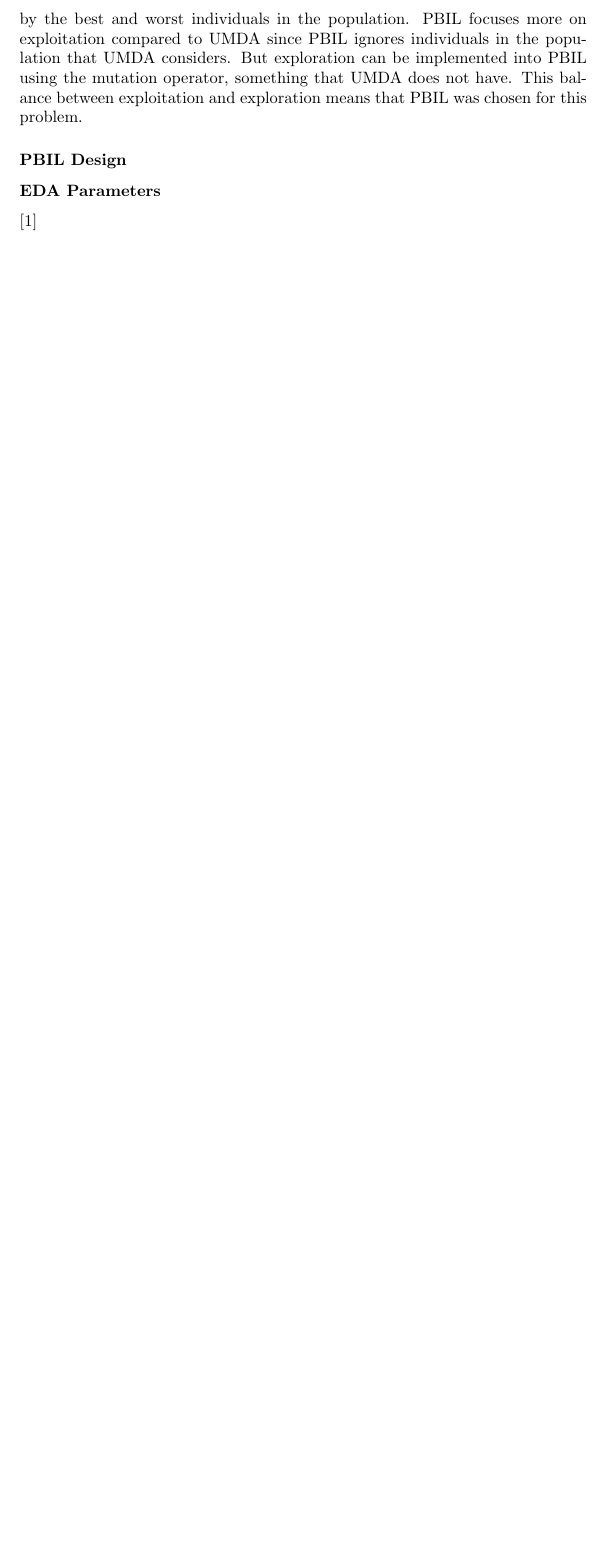
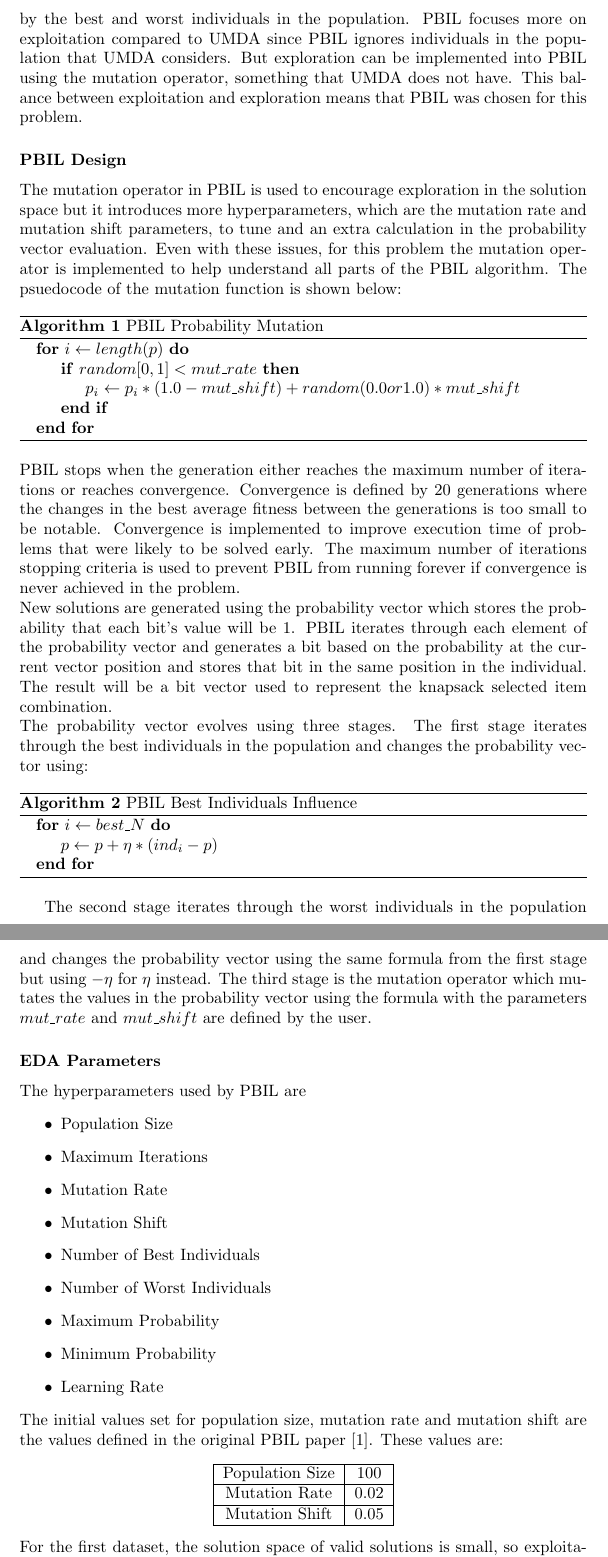
Before and after one commit to Aplysiida/AIML_426_project2, a LaTeX document (report/report.tex): part of page 2 of 2 before the commit and two parts of pages 2 and 3 of 4 after it, the two joined at a grey line, cut so that both start at the same text, the shorter picture padded with empty space. Compiled offline with pdfLaTeX.

Commit message:
Worked on Part 2 report and code

```diff
--- a/report/report.tex
+++ b/report/report.tex
@@ -1,4 +1,7 @@
 \documentclass{article}
+
+\usepackage{algorithm}
+\usepackage{algpseudocode}
 
 \title{AIML426 Project 2 Report}
 \date{}
@@ -21,8 +24,56 @@ Where $M=$ the number of chosen items in the solution, $v=$ value and $w=$ weigh
 \subsubsection*{EDA Algorithm}
 There are two algorithms to select from for this problem: UMDA and PBIL. UMBA calculates the probability vector as the mean vector of the current generation’s population’s individuals while PBIL's probability is influenced only by the best and worst individuals in the population. PBIL focuses more on exploitation compared to UMDA since PBIL ignores individuals in the population that UMDA considers. But exploration can be implemented into PBIL using the mutation operator, something that UMDA does not have. This balance between exploitation and exploration means that PBIL was chosen for this problem. \par
 \subsubsection*{PBIL Design}
+The mutation operator in PBIL is used to encourage exploration in the solution space but it introduces more hyperparameters, which are the mutation rate and mutation shift parameters, to tune and an extra calculation in the probability vector evaluation. Even with these issues, for this problem the mutation operator is implemented to help understand all parts of the PBIL algorithm. The psuedocode of the mutation function is shown below: \par
+\begin{algorithm}
+	\caption{PBIL Probability Mutation}
+	\begin{algorithmic}
+		\For{$i \gets length(p) $}
+			\If{$random[0,1] < mut\_rate$}
+				\State{$p_i \gets p_i * (1.0-mut\_shift) + random(0.0 or 1.0) * mut\_shift$}
+			\EndIf
+		\EndFor
+	\end{algorithmic}
+\end{algorithm}
+\noindent PBIL stops when the generation either reaches the maximum number of iterations or reaches convergence. Convergence is defined by 20 generations where the changes in the best average fitness between the generations is too small to be notable. Convergence is implemented to improve execution time of problems that were likely to be solved early. The maximum number of iterations stopping criteria is used to prevent PBIL from running forever if convergence is never achieved in the problem. \par
+\noindent New solutions are generated using the probability vector which stores the probability that each bit’s value will be 1.  PBIL iterates through each element of the probability vector and generates a bit based on the probability at the current vector position and stores that bit in the same position in the individual. The result will be a bit vector used to represent the knapsack selected item combination. \par
+\noindent The probability vector evolves using three stages. The first stage iterates through the best individuals in the population and changes the probability vector using: \par
+\begin{algorithm}
+	\caption{PBIL Best Individuals Influence}
+	\begin{algorithmic}
+		\For{$i \gets best\_N $}
+			\State{$p \gets p + \eta * (ind_i - p)$}
+		\EndFor
+	\end{algorithmic}
+\end{algorithm}
+The second stage iterates through the worst individuals in the population and changes the probability vector using the same formula from the first stage but using $-\eta$ for $\eta$ instead. The third stage is the mutation operator which mutates the values in the probability vector using the formula with the parameters $mut\_rate$ and $mut\_shift$ are defined by the user. \par
 \subsubsection*{EDA Parameters}
-\cite{baluja1994population}
+The hyperparameters used by PBIL are
+\begin{itemize}
+	\item Population Size
+	\item Maximum Iterations
+	\item Mutation Rate
+	\item Mutation Shift
+	\item Number of Best Individuals
+	\item Number of Worst Individuals
+	\item Maximum Probability
+	\item Minimum Probability
+	\item Learning Rate
+\end{itemize}
+The initial values set for population size, mutation rate and mutation shift are the values defined in the original PBIL paper \cite{baluja1994population}. These values are:
+\begin{center}
+\begin{tabular}{|c|c|}
+	\hline
+	Population Size & 100 \\
+	\hline
+	Mutation Rate & 0.02 \\
+	\hline
+	Mutation Shift & 0.05 \\
+	\hline
+\end{tabular}
+\end{center}
+\noindent For the first dataset, the solution space of valid solutions is small, so exploitation is focused on for this dataset to find the best solution quickly. Thus, the range of probability values allowed is set to [0.02, 0.98] to encourage retaining the information from the previous populations in the probability vector. The number of best and worst solutions to look at is set to 2 for each to once again encourage a greedier approach to finding the optimal solution. \par
+\noindent For the second dataset, the solution space is bigger, so more exploration is encouraged, the probability range is decreased to [0.05, 0.95] and the number of best and worst solutions is increased to 5 to increase the amount the probability vector and populations can change through the generations. \par
 \subsection*{Results and Discussion}
 \subsection*{Conclusion}
 
```
Also changed, not shown: knapsack_100_995.png, knapsack_10_269.png, knapsack_23_10000.png, 1 other file.
